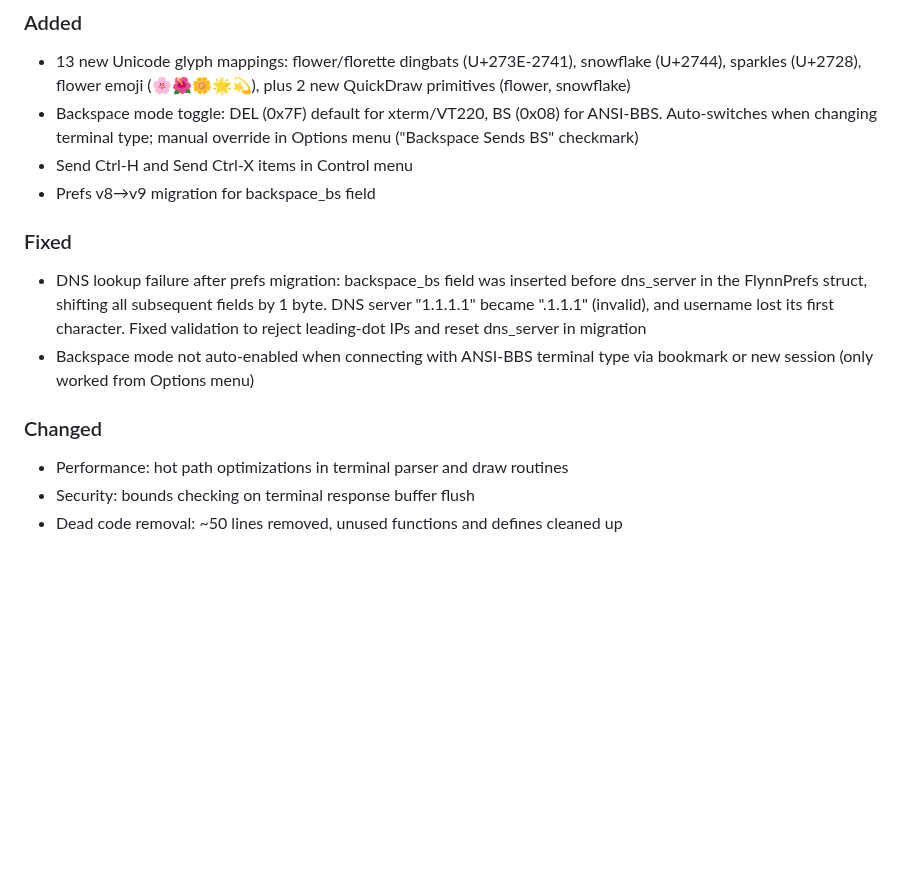
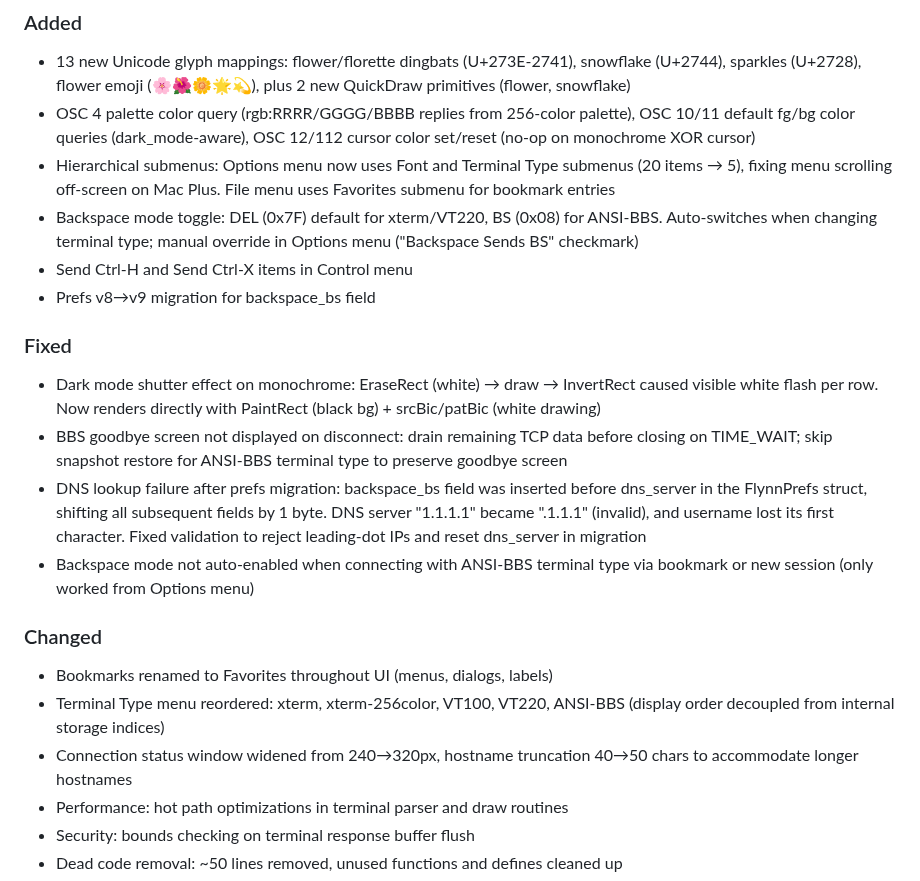
Before and after one commit to ecliptik/flynn, a Markdown page: CHANGELOG.md, the part around the change. Rendered like a GitHub page; blank space fills up the shorter version.

Commit message:
Update changelog with missing v1.9.3 entries and add BBS screenshot
Add missing changelog entries for OSC 4/10/11 color queries, hierarchical
submenus, dark mode shutter fix, BBS goodbye screen fix, Favorites rename,
terminal type menu reorder, and status window widening.

Co-Authored-By: Claude Opus 4.6 <noreply@anthropic.com>

```diff
--- a/CHANGELOG.md
+++ b/CHANGELOG.md
@@ -8,6 +8,12 @@ All notable changes to this project will be documented in this file.
 - 13 new Unicode glyph mappings: flower/florette dingbats (U+273E-2741),
   snowflake (U+2744), sparkles (U+2728), flower emoji (🌸🌺🌼🌟💫),
   plus 2 new QuickDraw primitives (flower, snowflake)
+- OSC 4 palette color query (rgb:RRRR/GGGG/BBBB replies from 256-color
+  palette), OSC 10/11 default fg/bg color queries (dark_mode-aware),
+  OSC 12/112 cursor color set/reset (no-op on monochrome XOR cursor)
+- Hierarchical submenus: Options menu now uses Font and Terminal Type
+  submenus (20 items → 5), fixing menu scrolling off-screen on Mac Plus.
+  File menu uses Favorites submenu for bookmark entries
 - Backspace mode toggle: DEL (0x7F) default for xterm/VT220, BS (0x08)
   for ANSI-BBS. Auto-switches when changing terminal type; manual override
   in Options menu ("Backspace Sends BS" checkmark)
@@ -15,6 +21,12 @@ All notable changes to this project will be documented in this file.
 - Prefs v8→v9 migration for backspace_bs field
 
 ### Fixed
+- Dark mode shutter effect on monochrome: EraseRect (white) → draw →
+  InvertRect caused visible white flash per row. Now renders directly
+  with PaintRect (black bg) + srcBic/patBic (white drawing)
+- BBS goodbye screen not displayed on disconnect: drain remaining TCP
+  data before closing on TIME_WAIT; skip snapshot restore for ANSI-BBS
+  terminal type to preserve goodbye screen
 - DNS lookup failure after prefs migration: backspace_bs field was inserted
   before dns_server in the FlynnPrefs struct, shifting all subsequent fields
   by 1 byte. DNS server "1.1.1.1" became ".1.1.1" (invalid), and username
@@ -24,6 +36,11 @@ All notable changes to this project will be documented in this file.
   type via bookmark or new session (only worked from Options menu)
 
 ### Changed
+- Bookmarks renamed to Favorites throughout UI (menus, dialogs, labels)
+- Terminal Type menu reordered: xterm, xterm-256color, VT100, VT220,
+  ANSI-BBS (display order decoupled from internal storage indices)
+- Connection status window widened from 240→320px, hostname truncation
+  40→50 chars to accommodate longer hostnames
 - Performance: hot path optimizations in terminal parser and draw routines
 - Security: bounds checking on terminal response buffer flush
 - Dead code removal: ~50 lines removed, unused functions and defines cleaned up
```
Also changed, not shown: docs/screenshots/flynn-ansi-bbs-system6.png (added).
